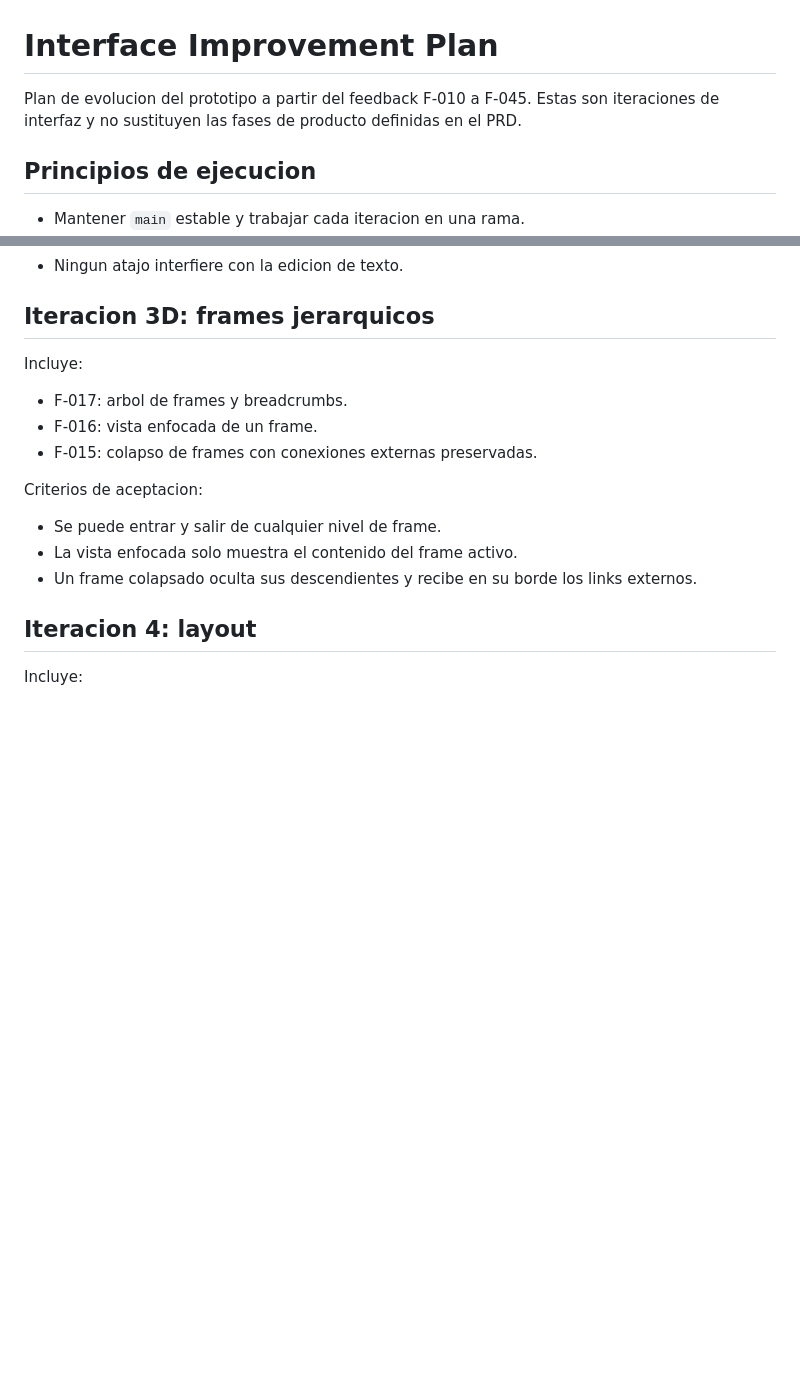
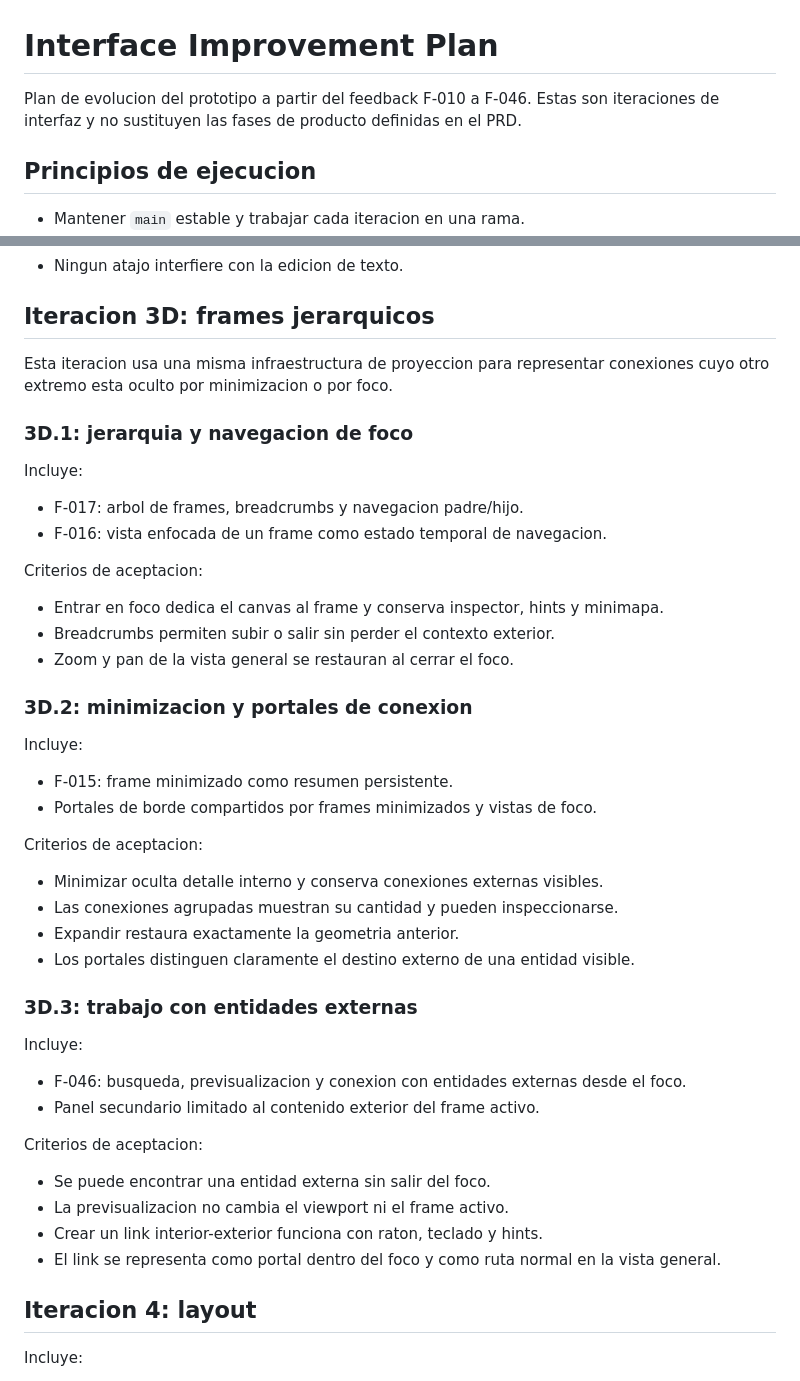
Before and after one commit to jax-101/ltp-workbench-codexxx, a Markdown page: outputs/Interface-Improvement-Plan.md, 2 parts joined by grey strips. Rendered like a GitHub page; blank space fills up the shorter version.

```diff
--- a/outputs/Interface-Improvement-Plan.md
+++ b/outputs/Interface-Improvement-Plan.md
@@ -1,6 +1,6 @@
 # Interface Improvement Plan
 
-Plan de evolucion del prototipo a partir del feedback F-010 a F-045. Estas son iteraciones de interfaz y no sustituyen las fases de producto definidas en el PRD.
+Plan de evolucion del prototipo a partir del feedback F-010 a F-046. Estas son iteraciones de interfaz y no sustituyen las fases de producto definidas en el PRD.
 
 ## Principios de ejecucion
 
@@ -183,17 +183,48 @@ Criterios de aceptacion:
 
 ## Iteracion 3D: frames jerarquicos
 
+Esta iteracion usa una misma infraestructura de proyeccion para representar conexiones cuyo otro extremo esta oculto por minimizacion o por foco.
+
+### 3D.1: jerarquia y navegacion de foco
+
 Incluye:
 
-- F-017: arbol de frames y breadcrumbs.
-- F-016: vista enfocada de un frame.
-- F-015: colapso de frames con conexiones externas preservadas.
+- F-017: arbol de frames, breadcrumbs y navegacion padre/hijo.
+- F-016: vista enfocada de un frame como estado temporal de navegacion.
 
 Criterios de aceptacion:
 
-- Se puede entrar y salir de cualquier nivel de frame.
-- La vista enfocada solo muestra el contenido del frame activo.
-- Un frame colapsado oculta sus descendientes y recibe en su borde los links externos.
+- Entrar en foco dedica el canvas al frame y conserva inspector, hints y minimapa.
+- Breadcrumbs permiten subir o salir sin perder el contexto exterior.
+- Zoom y pan de la vista general se restauran al cerrar el foco.
+
+### 3D.2: minimizacion y portales de conexion
+
+Incluye:
+
+- F-015: frame minimizado como resumen persistente.
+- Portales de borde compartidos por frames minimizados y vistas de foco.
+
+Criterios de aceptacion:
+
+- Minimizar oculta detalle interno y conserva conexiones externas visibles.
+- Las conexiones agrupadas muestran su cantidad y pueden inspeccionarse.
+- Expandir restaura exactamente la geometria anterior.
+- Los portales distinguen claramente el destino externo de una entidad visible.
+
+### 3D.3: trabajo con entidades externas
+
+Incluye:
+
+- F-046: busqueda, previsualizacion y conexion con entidades externas desde el foco.
+- Panel secundario limitado al contenido exterior del frame activo.
+
+Criterios de aceptacion:
+
+- Se puede encontrar una entidad externa sin salir del foco.
+- La previsualizacion no cambia el viewport ni el frame activo.
+- Crear un link interior-exterior funciona con raton, teclado y hints.
+- El link se representa como portal dentro del foco y como ruta normal en la vista general.
 
 ## Iteracion 4: layout
 
```
Also changed, not shown: outputs/Decision-Log.md (+18 -0 lines), outputs/Feedback-Log.md (+44 -3 lines).
